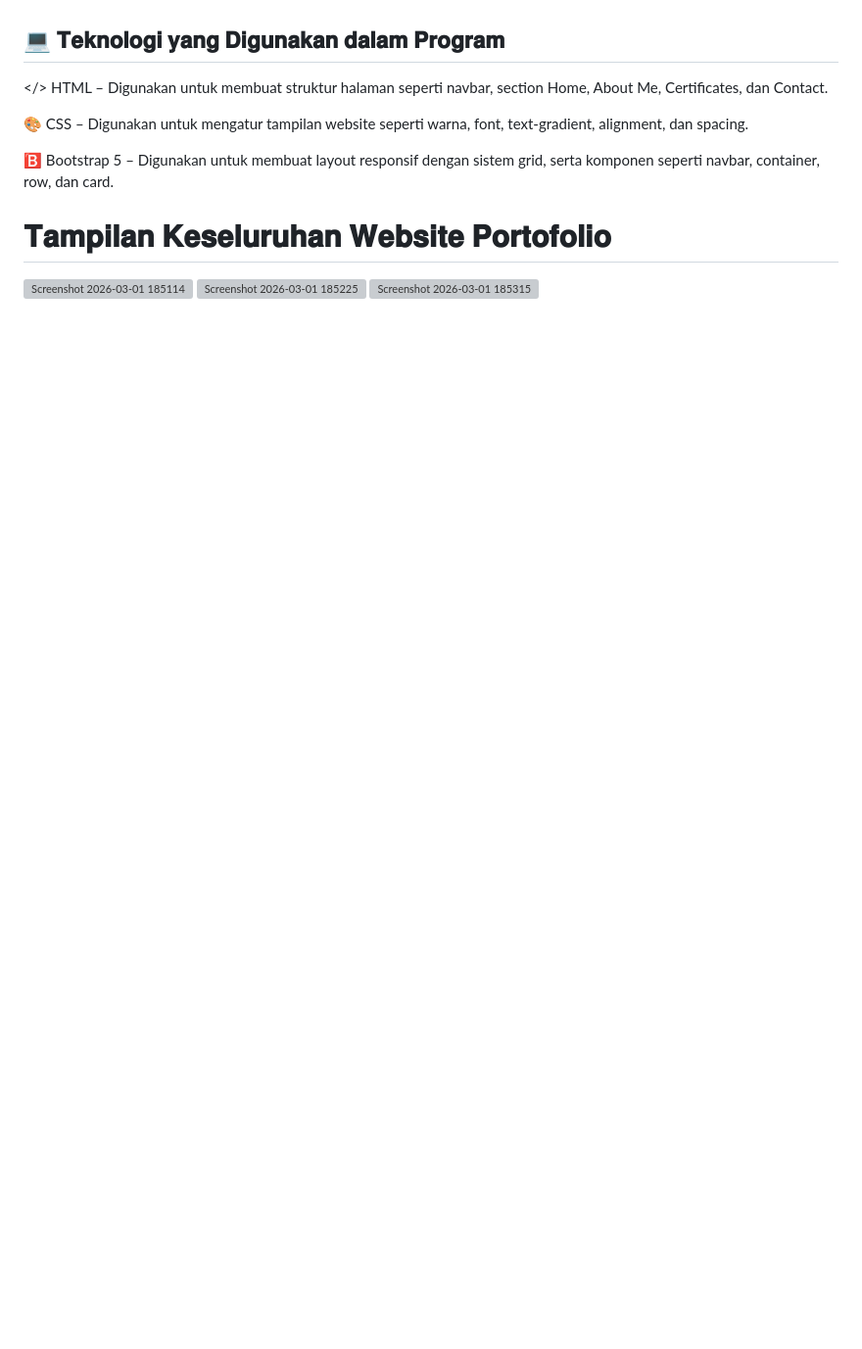
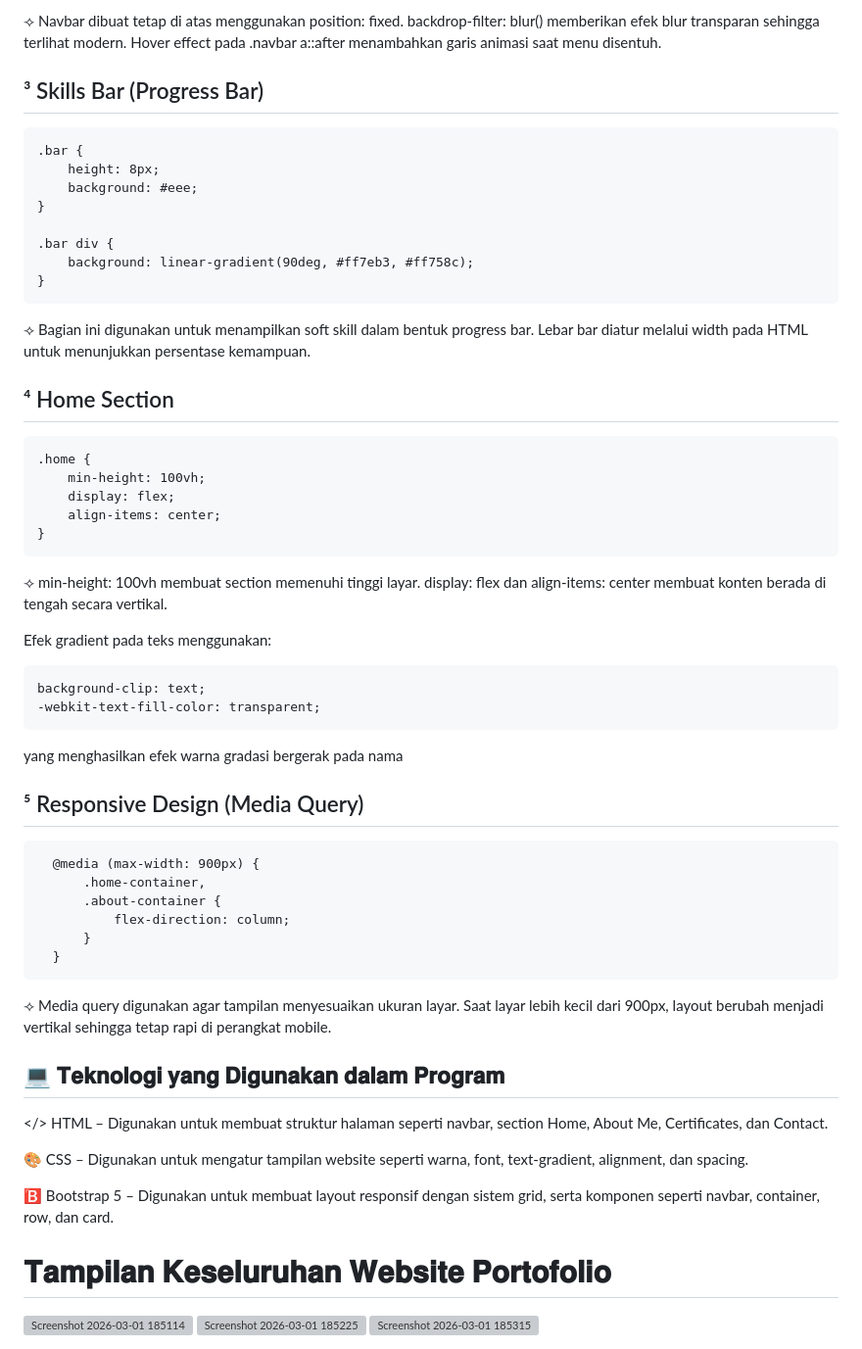
Before and after one commit to rinaaluthfiah/Portofolio-Isrina-Luthfiah, a Markdown page: README.md, the part around one of its changes. Shown at 98% size. GitHub-like rendering; blank space fills up the shorter version; grey boxes are pictures that could not be loaded.

```diff
--- a/README.md
+++ b/README.md
@@ -185,3 +215,51 @@ Bagian ini digunakan agar fitur interaktif Bootstrap seperti navbar collapse dap
+⟢ Navbar dibuat tetap di atas menggunakan position: fixed.
+backdrop-filter: blur() memberikan efek blur transparan sehingga terlihat modern.
+Hover effect pada .navbar a::after menambahkan garis animasi saat menu disentuh.
+
+## ³ Skills Bar (Progress Bar) ##
+
+    .bar {
+        height: 8px;
+        background: #eee;
+    }
+
+    .bar div {
+        background: linear-gradient(90deg, #ff7eb3, #ff758c);
+    }
+
+⟢ Bagian ini digunakan untuk menampilkan soft skill dalam bentuk progress bar.
+Lebar bar diatur melalui width pada HTML untuk menunjukkan persentase kemampuan.
+
+
+## ⁴ Home Section ##
+
+    .home {
+        min-height: 100vh;
+        display: flex;
+        align-items: center;
+    }
+
+⟢ min-height: 100vh membuat section memenuhi tinggi layar.
+display: flex dan align-items: center membuat konten berada di tengah secara vertikal.
+
+Efek gradient pada teks menggunakan:
+
+    background-clip: text;
+    -webkit-text-fill-color: transparent;
+
+yang menghasilkan efek warna gradasi bergerak pada nama
+
+## ⁵ Responsive Design (Media Query) ##
+
+      @media (max-width: 900px) {
+          .home-container,
+          .about-container {
+              flex-direction: column;
+          }
+      }
+
+⟢ Media query digunakan agar tampilan menyesuaikan ukuran layar.
+Saat layar lebih kecil dari 900px, layout berubah menjadi vertikal sehingga tetap rapi di perangkat mobile.
 
 
 ## 💻 𝐓𝐞𝐤𝐧𝐨𝐥𝐨𝐠𝐢 𝐲𝐚𝐧𝐠 𝐃𝐢𝐠𝐮𝐧𝐚𝐤𝐚𝐧 𝐝𝐚𝐥𝐚𝐦 𝐏𝐫𝐨𝐠𝐫𝐚𝐦
```
Also changed, not shown: other parts of README.md (+41 -11 lines).
